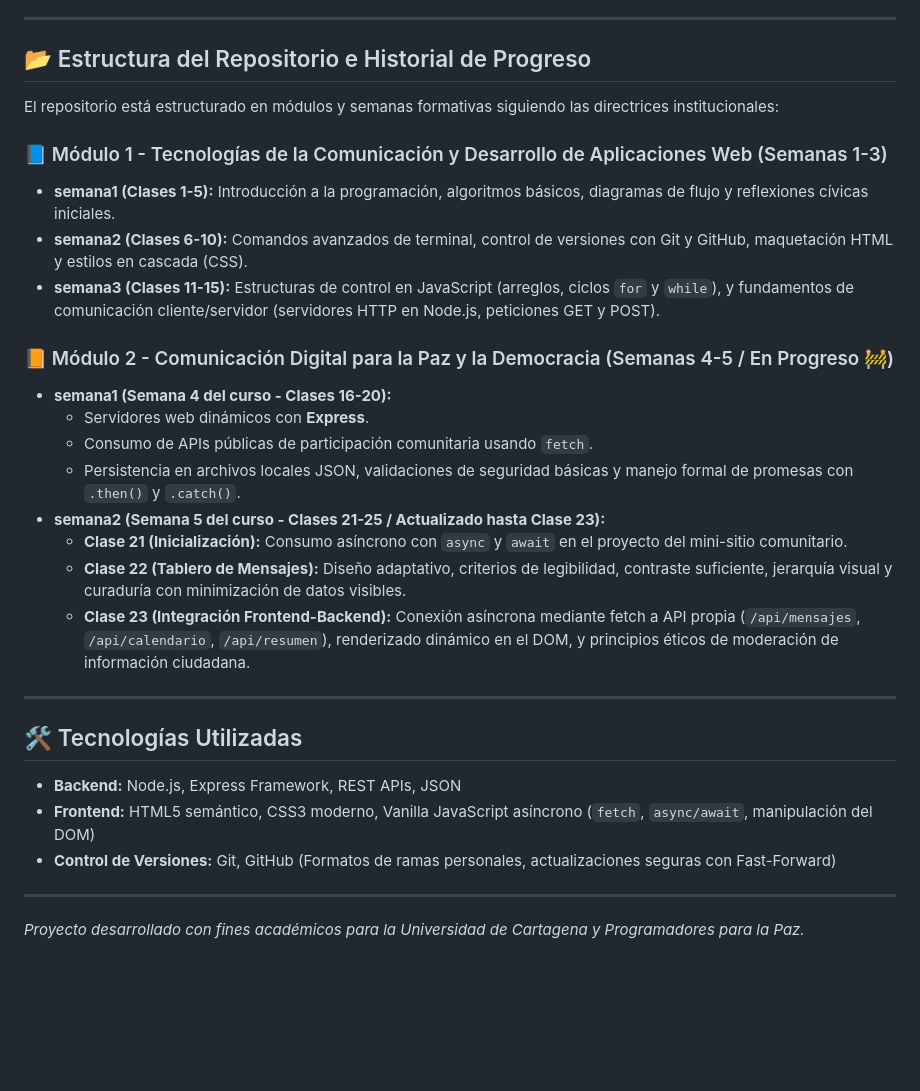
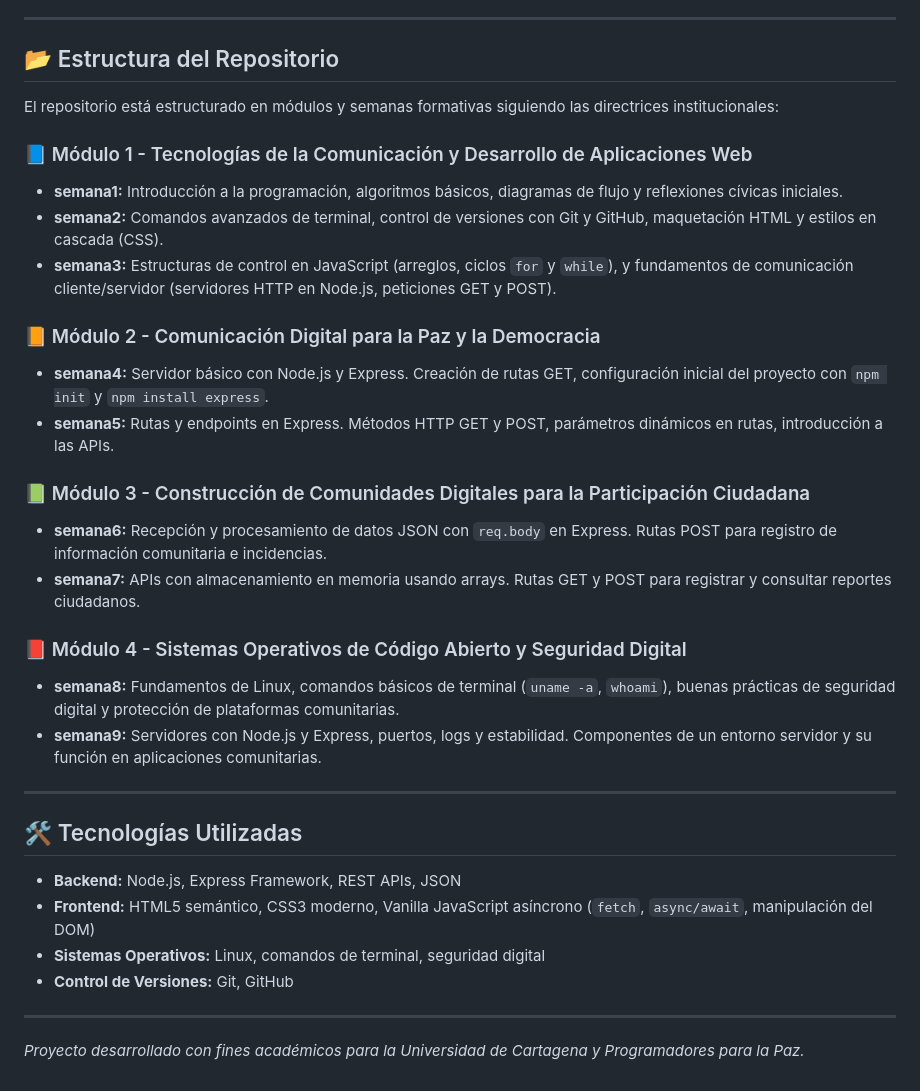
Before and after one commit to MaleBrochero/programadores-para-la-paz, a Markdown page: README.md, the part around the change. Rendered like a GitHub page; blank space fills up the shorter version.

Commit message:
Actualizar README con estructura completa del repositorio

```diff
--- a/README.md
+++ b/README.md
@@ -12,31 +12,34 @@
 
 ---
 
-## 📂 Estructura del Repositorio e Historial de Progreso
+## 📂 Estructura del Repositorio
 
 El repositorio está estructurado en módulos y semanas formativas siguiendo las directrices institucionales:
 
-### 📘 Módulo 1 - Tecnologías de la Comunicación y Desarrollo de Aplicaciones Web (Semanas 1-3)
-* **semana1 (Clases 1-5):** Introducción a la programación, algoritmos básicos, diagramas de flujo y reflexiones cívicas iniciales.
-* **semana2 (Clases 6-10):** Comandos avanzados de terminal, control de versiones con Git y GitHub, maquetación HTML y estilos en cascada (CSS).
-* **semana3 (Clases 11-15):** Estructuras de control en JavaScript (arreglos, ciclos `for` y `while`), y fundamentos de comunicación cliente/servidor (servidores HTTP en Node.js, peticiones GET y POST).
+### 📘 Módulo 1 - Tecnologías de la Comunicación y Desarrollo de Aplicaciones Web
+* **semana1:** Introducción a la programación, algoritmos básicos, diagramas de flujo y reflexiones cívicas iniciales.
+* **semana2:** Comandos avanzados de terminal, control de versiones con Git y GitHub, maquetación HTML y estilos en cascada (CSS).
+* **semana3:** Estructuras de control en JavaScript (arreglos, ciclos `for` y `while`), y fundamentos de comunicación cliente/servidor (servidores HTTP en Node.js, peticiones GET y POST).
 
-### 📙 Módulo 2 - Comunicación Digital para la Paz y la Democracia (Semanas 4-5 / En Progreso 🚧)
-* **semana1 (Semana 4 del curso - Clases 16-20):**
-  * Servidores web dinámicos con **Express**.
-  * Consumo de APIs públicas de participación comunitaria usando `fetch`.
-  * Persistencia en archivos locales JSON, validaciones de seguridad básicas y manejo formal de promesas con `.then()` y `.catch()`.
-* **semana2 (Semana 5 del curso - Clases 21-25 / Actualizado hasta Clase 23):**
-  * **Clase 21 (Inicialización):** Consumo asíncrono con `async` y `await` en el proyecto del mini-sitio comunitario.
-  * **Clase 22 (Tablero de Mensajes):** Diseño adaptativo, criterios de legibilidad, contraste suficiente, jerarquía visual y curaduría con minimización de datos visibles.
-  * **Clase 23 (Integración Frontend-Backend):** Conexión asíncrona mediante fetch a API propia (`/api/mensajes`, `/api/calendario`, `/api/resumen`), renderizado dinámico en el DOM, y principios éticos de moderación de información ciudadana.
+### 📙 Módulo 2 - Comunicación Digital para la Paz y la Democracia
+* **semana4:** Servidor básico con Node.js y Express. Creación de rutas GET, configuración inicial del proyecto con `npm init` y `npm install express`.
+* **semana5:** Rutas y endpoints en Express. Métodos HTTP GET y POST, parámetros dinámicos en rutas, introducción a las APIs.
+
+### 📗 Módulo 3 - Construcción de Comunidades Digitales para la Participación Ciudadana
+* **semana6:** Recepción y procesamiento de datos JSON con `req.body` en Express. Rutas POST para registro de información comunitaria e incidencias.
+* **semana7:** APIs con almacenamiento en memoria usando arrays. Rutas GET y POST para registrar y consultar reportes ciudadanos.
+
+### 📕 Módulo 4 - Sistemas Operativos de Código Abierto y Seguridad Digital
+* **semana8:** Fundamentos de Linux, comandos básicos de terminal (`uname -a`, `whoami`), buenas prácticas de seguridad digital y protección de plataformas comunitarias.
+* **semana9:** Servidores con Node.js y Express, puertos, logs y estabilidad. Componentes de un entorno servidor y su función en aplicaciones comunitarias.
 
 ---
 
 ## 🛠️ Tecnologías Utilizadas
 * **Backend:** Node.js, Express Framework, REST APIs, JSON
 * **Frontend:** HTML5 semántico, CSS3 moderno, Vanilla JavaScript asíncrono (`fetch`, `async/await`, manipulación del DOM)
-* **Control de Versiones:** Git, GitHub (Formatos de ramas personales, actualizaciones seguras con Fast-Forward)
+* **Sistemas Operativos:** Linux, comandos de terminal, seguridad digital
+* **Control de Versiones:** Git, GitHub
 
 ---
 
```
